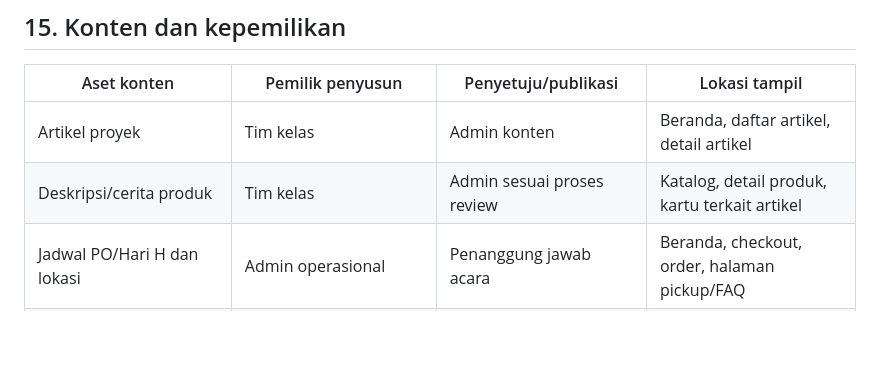
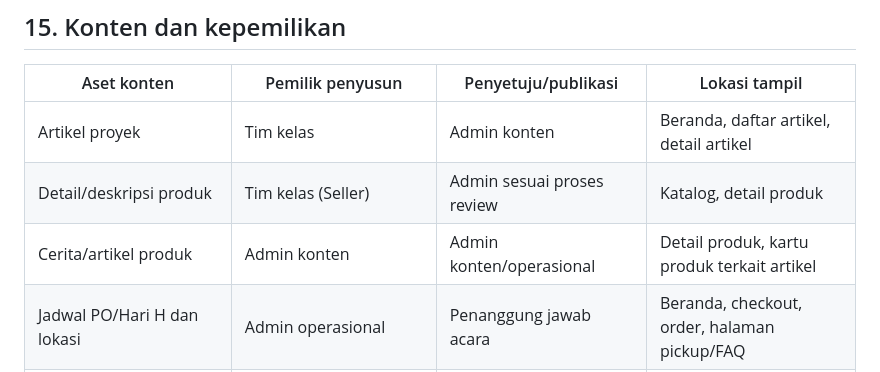
Before and after one commit to ridchive/Fortexiv_website, a Markdown page: FORTEXIV-dokumentasi-handoff-fungsional.md, the part around the change. GitHub-like rendering; blank space fills up the shorter version.

```diff
--- a/FORTEXIV-dokumentasi-handoff-fungsional.md
+++ b/FORTEXIV-dokumentasi-handoff-fungsional.md
@@ -708,7 +708,8 @@ Nama status akhir dapat disesuaikan desain, tetapi maknanya tidak boleh berubah
 | Aset konten | Pemilik penyusun | Penyetuju/publikasi | Lokasi tampil |
 |---|---|---|---|
 | Artikel proyek | Tim kelas | Admin konten | Beranda, daftar artikel, detail artikel |
-| Deskripsi/cerita produk | Tim kelas | Admin sesuai proses review | Katalog, detail produk, kartu terkait artikel |
+| Detail/deskripsi produk | Tim kelas (Seller) | Admin sesuai proses review | Katalog, detail produk |
+| Cerita/artikel produk | Admin konten | Admin konten/operasional | Detail produk, kartu produk terkait artikel |
 | Jadwal PO/Hari H dan lokasi | Admin operasional | Penanggung jawab acara | Beranda, checkout, order, halaman pickup/FAQ |
 | ToS dan kebijakan refund/no-show | Penanggung jawab kebijakan | Pihak berwenang yang ditunjuk | Footer, halaman ToS, checkout |
 | FAQ dan pengumuman | Admin operasional/konten | Admin berwenang | Beranda, FAQ, order bila relevan |
```
